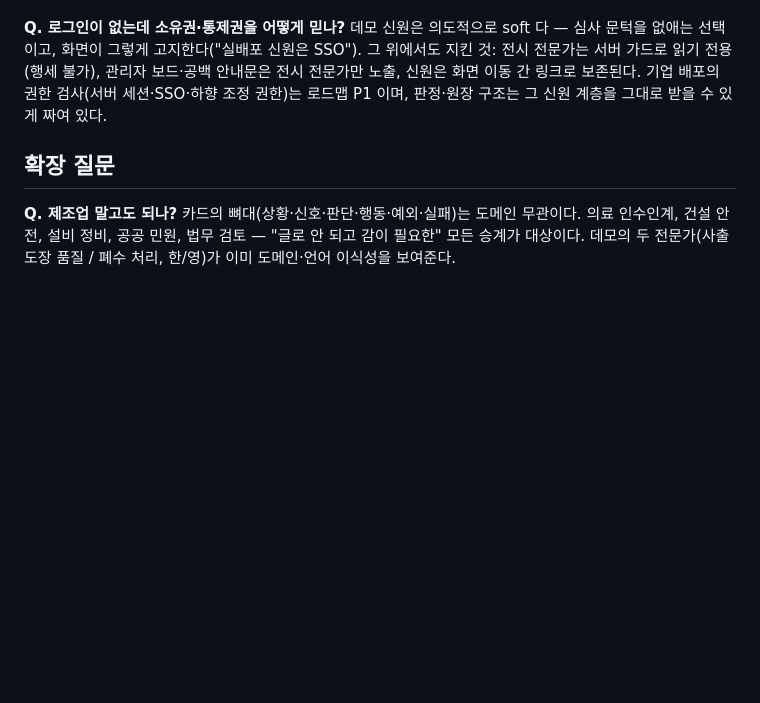
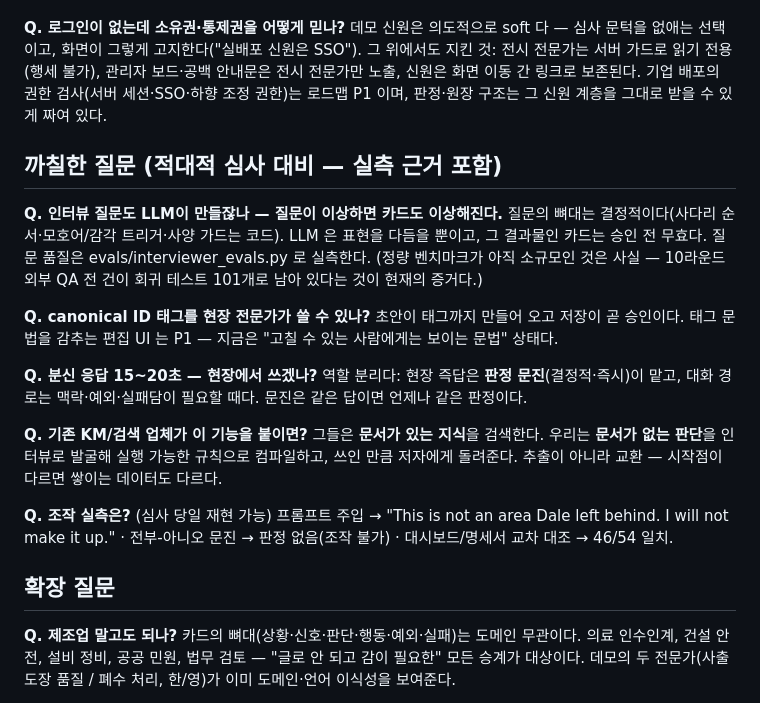
Before and after one commit to wilcoco/yudonKnow, a Markdown page: docs/judge-qa.md, the part around the change. GitHub-like rendering; blank space fills up the shorter version.

Commit message:
심사 문답 — 적대적 질문 5종 보강 (질문 품질·태그 부담·지연·경쟁·조작 실측)
Co-Authored-By: Claude Fable 5 <noreply@anthropic.com>
Claude-Session: https://claude.ai/code/session_013YoGCPnJsHL3w5kYhGCcuH

```diff
--- a/docs/judge-qa.md
+++ b/docs/judge-qa.md
@@ -107,6 +107,33 @@ stale 로 리셋된다 — 새 텍스트가 옛 배지를 달 수 없다. 검증
 권한 검사(서버 세션·SSO·하향 조정 권한)는 로드맵 P1 이며, 판정·원장
 구조는 그 신원 계층을 그대로 받을 수 있게 짜여 있다.
 
+## 까칠한 질문 (적대적 심사 대비 — 실측 근거 포함)
+
+**Q. 인터뷰 질문도 LLM이 만들잖나 — 질문이 이상하면 카드도 이상해진다.**
+질문의 뼈대는 결정적이다(사다리 순서·모호어/감각 트리거·사양 가드는
+코드). LLM 은 표현을 다듬을 뿐이고, 그 결과물인 카드는 승인 전 무효다.
+질문 품질은 evals/interviewer_evals.py 로 실측한다. (정량 벤치마크가
+아직 소규모인 것은 사실 — 10라운드 외부 QA 전 건이 회귀 테스트 101개로
+남아 있다는 것이 현재의 증거다.)
+
+**Q. canonical ID 태그를 현장 전문가가 쓸 수 있나?**
+초안이 태그까지 만들어 오고 저장이 곧 승인이다. 태그 문법을 감추는
+편집 UI 는 P1 — 지금은 "고칠 수 있는 사람에게는 보이는 문법" 상태다.
+
+**Q. 분신 응답 15~20초 — 현장에서 쓰겠나?**
+역할 분리다: 현장 즉답은 **판정 문진**(결정적·즉시)이 맡고, 대화 경로는
+맥락·예외·실패담이 필요할 때다. 문진은 같은 답이면 언제나 같은 판정이다.
+
+**Q. 기존 KM/검색 업체가 이 기능을 붙이면?**
+그들은 **문서가 있는 지식**을 검색한다. 우리는 **문서가 없는 판단**을
+인터뷰로 발굴해 실행 가능한 규칙으로 컴파일하고, 쓰인 만큼 저자에게
+돌려준다. 추출이 아니라 교환 — 시작점이 다르면 쌓이는 데이터도 다르다.
+
+**Q. 조작 실측은?** (심사 당일 재현 가능)
+프롬프트 주입 → "This is not an area Dale left behind. I will not make
+it up." · 전부-아니오 문진 → 판정 없음(조작 불가) · 대시보드/명세서
+교차 대조 → 46/54 일치.
+
 ## 확장 질문
 
 **Q. 제조업 말고도 되나?**
```
